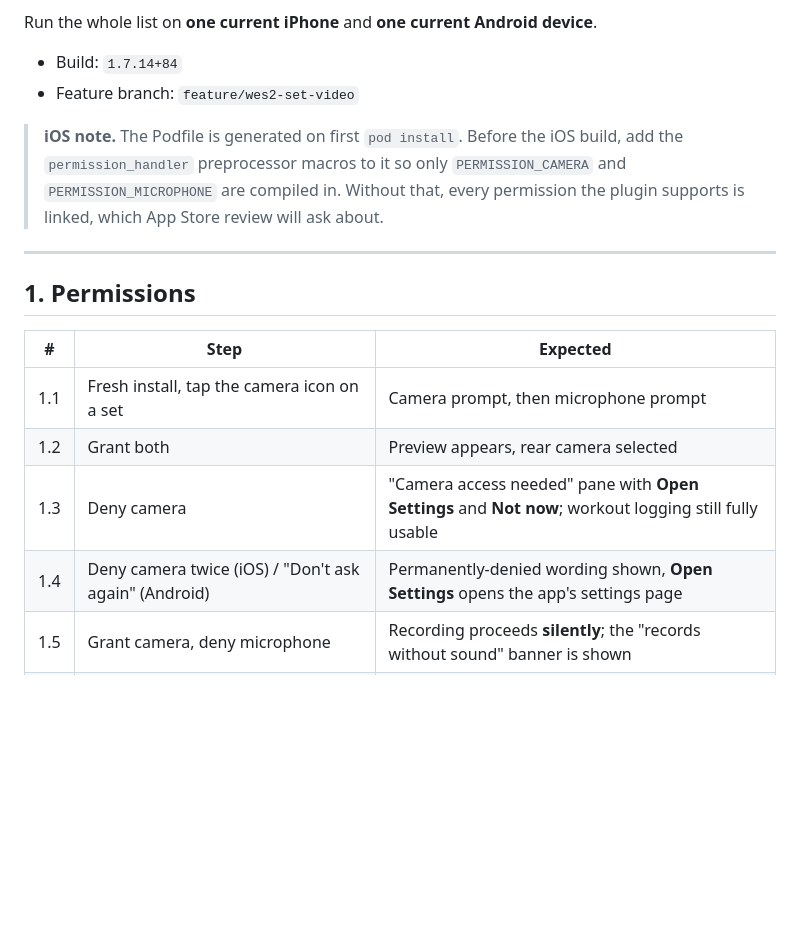
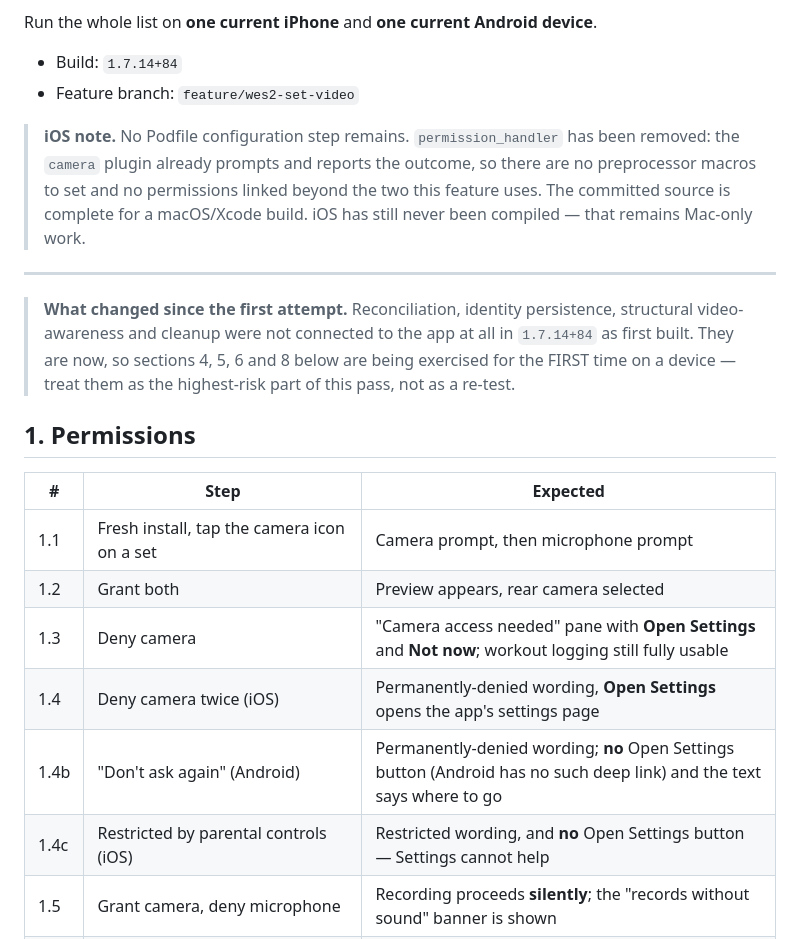
Before and after one commit to Razors-Edge-PT/razorsedge-app-Apple, a Markdown page: docs/wes2/set_video_manual_test_checklist.md, the part around the change. Rendered like a GitHub page; blank space fills up the shorter version.

Commit message:
docs: drop the obsolete iOS Podfile step from the device checklist
permission_handler is gone, so there are no preprocessor macros to set
and no Podfile configuration step remains; the committed source is
complete for a macOS/Xcode build. Adds the Android and restricted-denial
cases, which now behave differently from iOS, and flags that the
reconciliation, identity, structural and cleanup sections are being
exercised on a device for the FIRST time rather than re-tested.

Co-Authored-By: Claude Opus 5 <noreply@anthropic.com>
Claude-Session: https://claude.ai/code/session_01CM7mos7pEVPL5swPEFovuh

```diff
--- a/docs/wes2/set_video_manual_test_checklist.md
+++ b/docs/wes2/set_video_manual_test_checklist.md
@@ -11,13 +11,19 @@ Run the whole list on **one current iPhone** and **one current Android device**.
 - Build: `1.7.14+84`
 - Feature branch: `feature/wes2-set-video`
 
-> **iOS note.** The Podfile is generated on first `pod install`. Before the iOS
-> build, add the `permission_handler` preprocessor macros to it so only
-> `PERMISSION_CAMERA` and `PERMISSION_MICROPHONE` are compiled in. Without that,
-> every permission the plugin supports is linked, which App Store review will
-> ask about.
+> **iOS note.** No Podfile configuration step remains. `permission_handler` has
+> been removed: the `camera` plugin already prompts and reports the outcome, so
+> there are no preprocessor macros to set and no permissions linked beyond the
+> two this feature uses. The committed source is complete for a macOS/Xcode
+> build. iOS has still never been compiled — that remains Mac-only work.
 
 ---
+
+> **What changed since the first attempt.** Reconciliation, identity
+> persistence, structural video-awareness and cleanup were not connected to the
+> app at all in `1.7.14+84` as first built. They are now, so sections 4, 5, 6
+> and 8 below are being exercised for the FIRST time on a device — treat them as
+> the highest-risk part of this pass, not as a re-test.
 
 ## 1. Permissions
 
@@ -26,7 +32,9 @@ Run the whole list on **one current iPhone** and **one current Android device**.
 | 1.1 | Fresh install, tap the camera icon on a set | Camera prompt, then microphone prompt |
 | 1.2 | Grant both | Preview appears, rear camera selected |
 | 1.3 | Deny camera | "Camera access needed" pane with **Open Settings** and **Not now**; workout logging still fully usable |
-| 1.4 | Deny camera twice (iOS) / "Don't ask again" (Android) | Permanently-denied wording shown, **Open Settings** opens the app's settings page |
+| 1.4 | Deny camera twice (iOS) | Permanently-denied wording, **Open Settings** opens the app's settings page |
+| 1.4b | "Don't ask again" (Android) | Permanently-denied wording; **no** Open Settings button (Android has no such deep link) and the text says where to go |
+| 1.4c | Restricted by parental controls (iOS) | Restricted wording, and **no** Open Settings button — Settings cannot help |
 | 1.5 | Grant camera, deny microphone | Recording proceeds **silently**; the "records without sound" banner is shown |
 | 1.6 | Revoke camera in Settings while the app is backgrounded, return | No crash; the permission pane appears on the next attempt |
 
```
